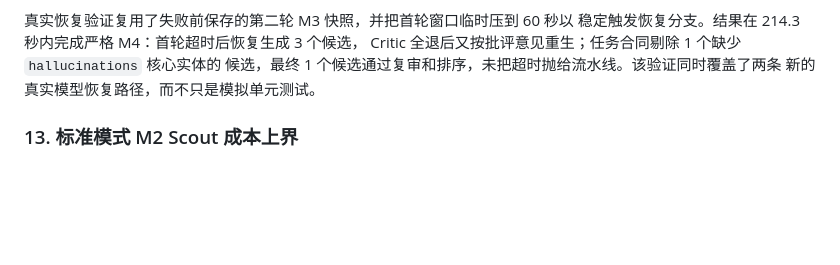
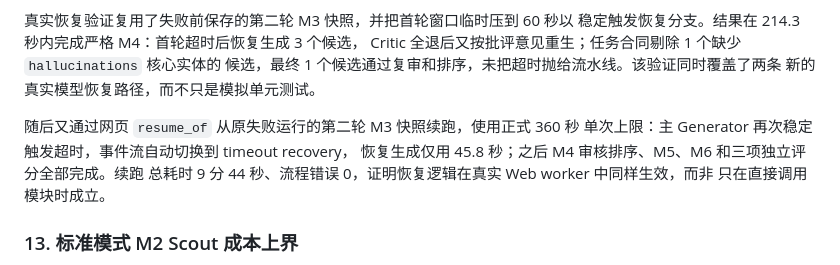
Before and after one commit to Jyzan/HypoForge, a Markdown page: docs/optimization-audit-2026-08-23.md, the part around the change. Drawn GitHub-style; blank space fills up the shorter version.

Commit message:
docs: record web resume timeout recovery

```diff
--- a/docs/optimization-audit-2026-08-23.md
+++ b/docs/optimization-audit-2026-08-23.md
@@ -206,6 +206,12 @@ Critic 全退后又按批评意见重生；任务合同剔除 1 个缺少 `hallu
 候选，最终 1 个候选通过复审和排序，未把超时抛给流水线。该验证同时覆盖了两条
 新的真实模型恢复路径，而不只是模拟单元测试。
 
+随后又通过网页 `resume_of` 从原失败运行的第二轮 M3 快照续跑，使用正式 360 秒
+单次上限：主 Generator 再次稳定触发超时，事件流自动切换到 timeout recovery，
+恢复生成仅用 45.8 秒；之后 M4 审核排序、M5、M6 和三项独立评分全部完成。续跑
+总耗时 9 分 44 秒、流程错误 0，证明恢复逻辑在真实 Web worker 中同样生效，而非
+只在直接调用模块时成立。
+
 ### 13. 标准模式 M2 Scout 成本上界
 
 标准链路两次 M2 的 Tool 归因显示，Scout 共 16 次模型调用、100,682 token，明显
```
